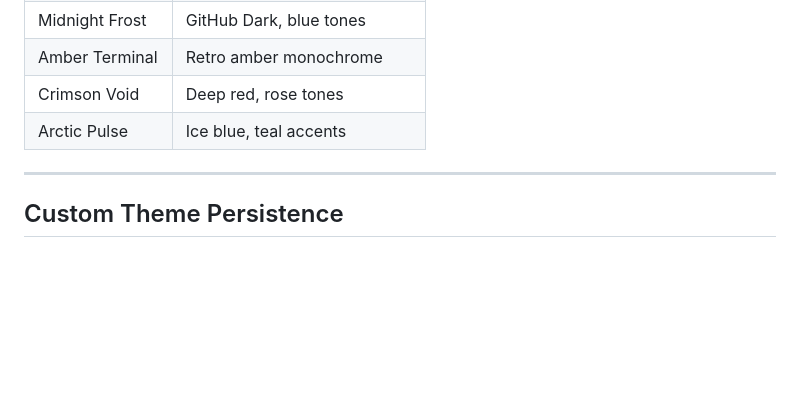
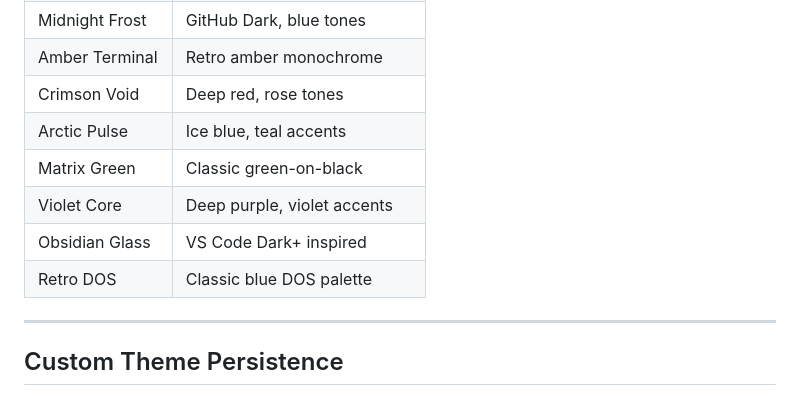
Before and after one commit to incRxYT/T3RMIN4L, a Markdown page: README.md, the part around the change. Drawn GitHub-style; blank space fills up the shorter version.

```diff
--- a/README.md
+++ b/README.md
@@ -92,6 +92,12 @@ opacity: 85;
 | Amber Terminal | Retro amber monochrome |
 | Crimson Void | Deep red, rose tones |
 | Arctic Pulse | Ice blue, teal accents |
+| Matrix Green | Classic green-on-black |
+| Violet Core | Deep purple, violet accents |
+| Obsidian Glass | VS Code Dark+ inspired |
+| Retro DOS | Classic blue DOS palette |
+
+
 
 ---
 
```
